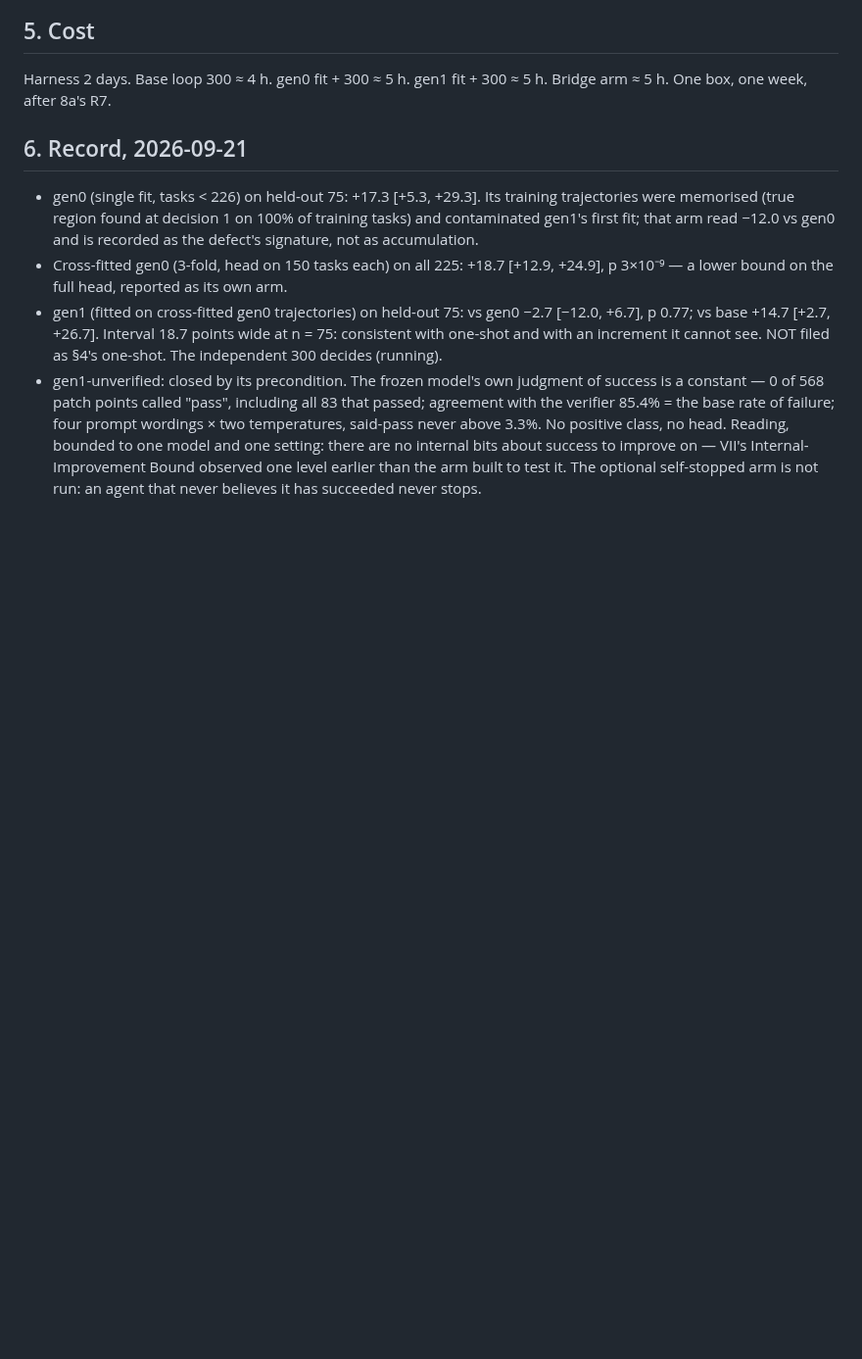
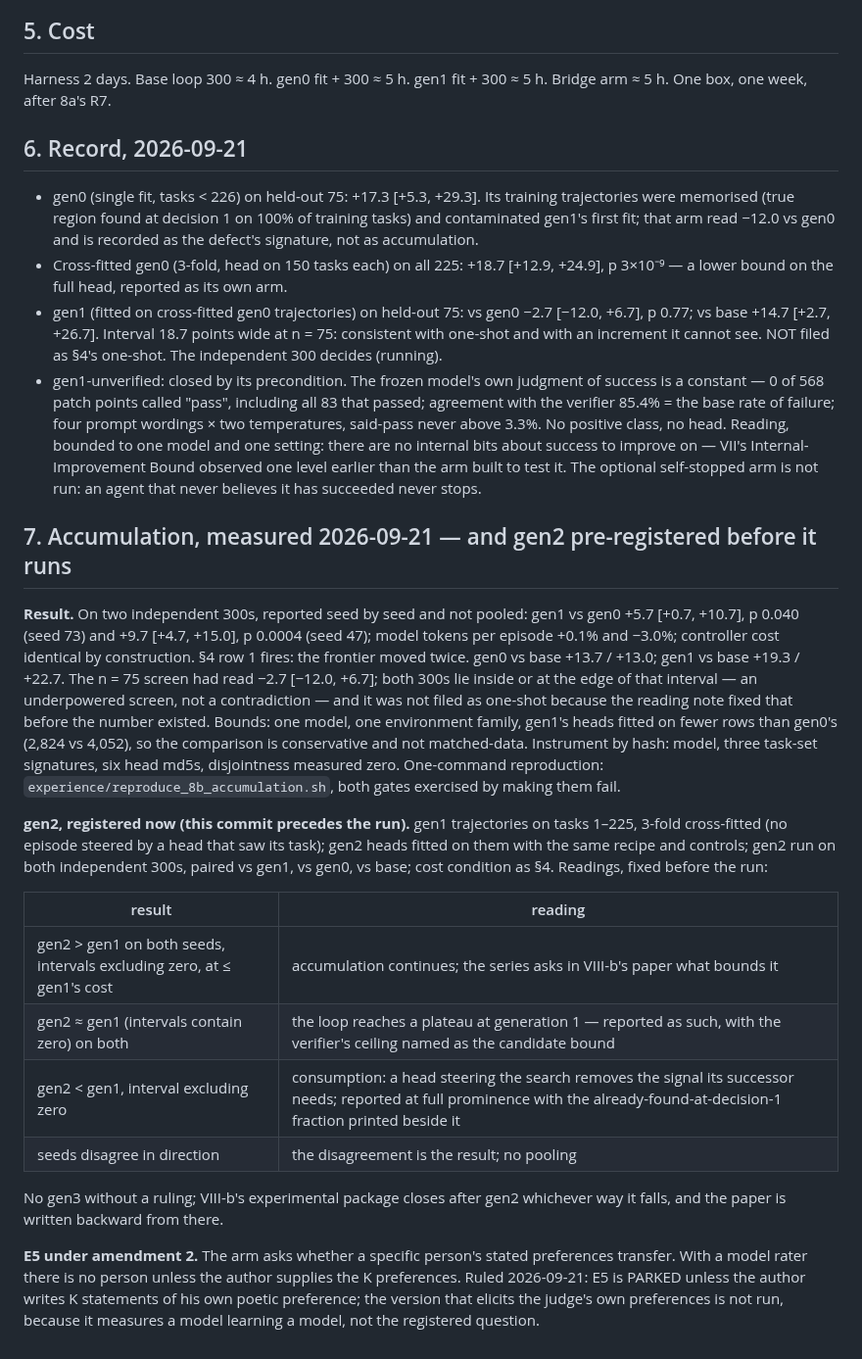
Before and after one commit to LouayAlsakka/efficient-thinking, a Markdown page: docs/et8b-loop-gates.md, the part around the change. Shown at 98% size. Rendered like a GitHub page; blank space fills up the shorter version.

Commit message:
ET-8b: accumulation measured on two independent 300s (+5.7, +9.7; frontier moved twice); gen2 pre-registered with four readings before the run; E5 parked pending the author's K preferences

```diff
--- a/docs/et8b-loop-gates.md
+++ b/docs/et8b-loop-gates.md
@@ -82,3 +82,34 @@ week, after 8a's R7.
   model and one setting: there are no internal bits about success to improve on — VII's Internal-Improvement Bound
   observed one level earlier than the arm built to test it. The optional self-stopped arm is not run: an agent that never
   believes it has succeeded never stops.
+
+## 7. Accumulation, measured 2026-09-21 — and gen2 pre-registered before it runs
+
+**Result.** On two independent 300s, reported seed by seed and not pooled: gen1 vs gen0 +5.7 [+0.7, +10.7], p 0.040
+(seed 73) and +9.7 [+4.7, +15.0], p 0.0004 (seed 47); model tokens per episode +0.1% and −3.0%; controller cost
+identical by construction. §4 row 1 fires: the frontier moved twice. gen0 vs base +13.7 / +13.0; gen1 vs base +19.3 /
++22.7. The n = 75 screen had read −2.7 [−12.0, +6.7]; both 300s lie inside or at the edge of that interval — an
+underpowered screen, not a contradiction — and it was not filed as one-shot because the reading note fixed that before
+the number existed. Bounds: one model, one environment family, gen1's heads fitted on fewer rows than gen0's (2,824 vs
+4,052), so the comparison is conservative and not matched-data. Instrument by hash: model, three task-set signatures,
+six head md5s, disjointness measured zero. One-command reproduction: `experience/reproduce_8b_accumulation.sh`, both
+gates exercised by making them fail.
+
+**gen2, registered now (this commit precedes the run).** gen1 trajectories on tasks 1–225, 3-fold cross-fitted (no
+episode steered by a head that saw its task); gen2 heads fitted on them with the same recipe and controls; gen2 run
+on both independent 300s, paired vs gen1, vs gen0, vs base; cost condition as §4. Readings, fixed before the run:
+
+| result | reading |
+|---|---|
+| gen2 > gen1 on both seeds, intervals excluding zero, at ≤ gen1's cost | accumulation continues; the series asks in VIII-b's paper what bounds it |
+| gen2 ≈ gen1 (intervals contain zero) on both | the loop reaches a plateau at generation 1 — reported as such, with the verifier's ceiling named as the candidate bound |
+| gen2 < gen1, interval excluding zero | consumption: a head steering the search removes the signal its successor needs; reported at full prominence with the already-found-at-decision-1 fraction printed beside it |
+| seeds disagree in direction | the disagreement is the result; no pooling |
+
+No gen3 without a ruling; VIII-b's experimental package closes after gen2 whichever way it falls, and the paper is
+written backward from there.
+
+**E5 under amendment 2.** The arm asks whether a specific person's stated preferences transfer. With a model rater
+there is no person unless the author supplies the K preferences. Ruled 2026-09-21: E5 is PARKED unless the author
+writes K statements of his own poetic preference; the version that elicits the judge's own preferences is not run,
+because it measures a model learning a model, not the registered question.
```
